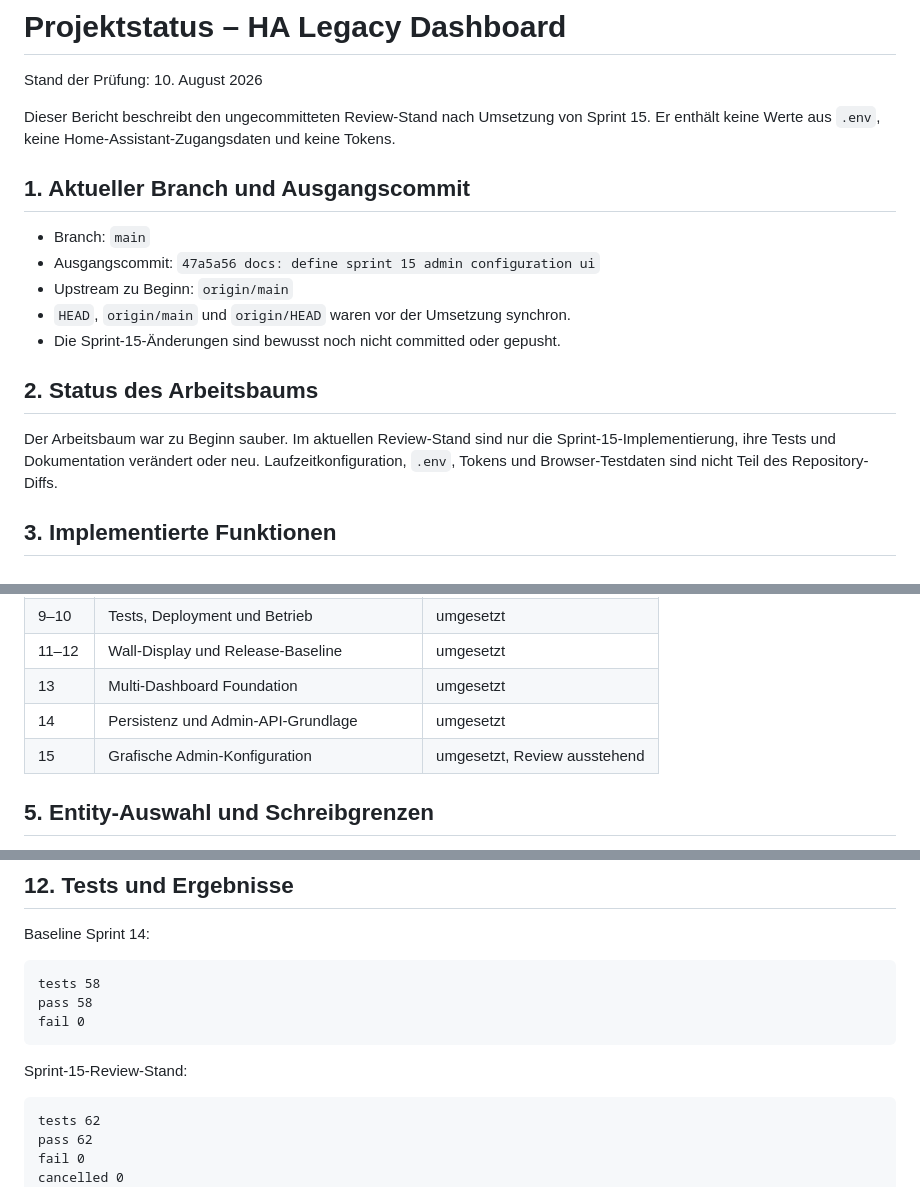
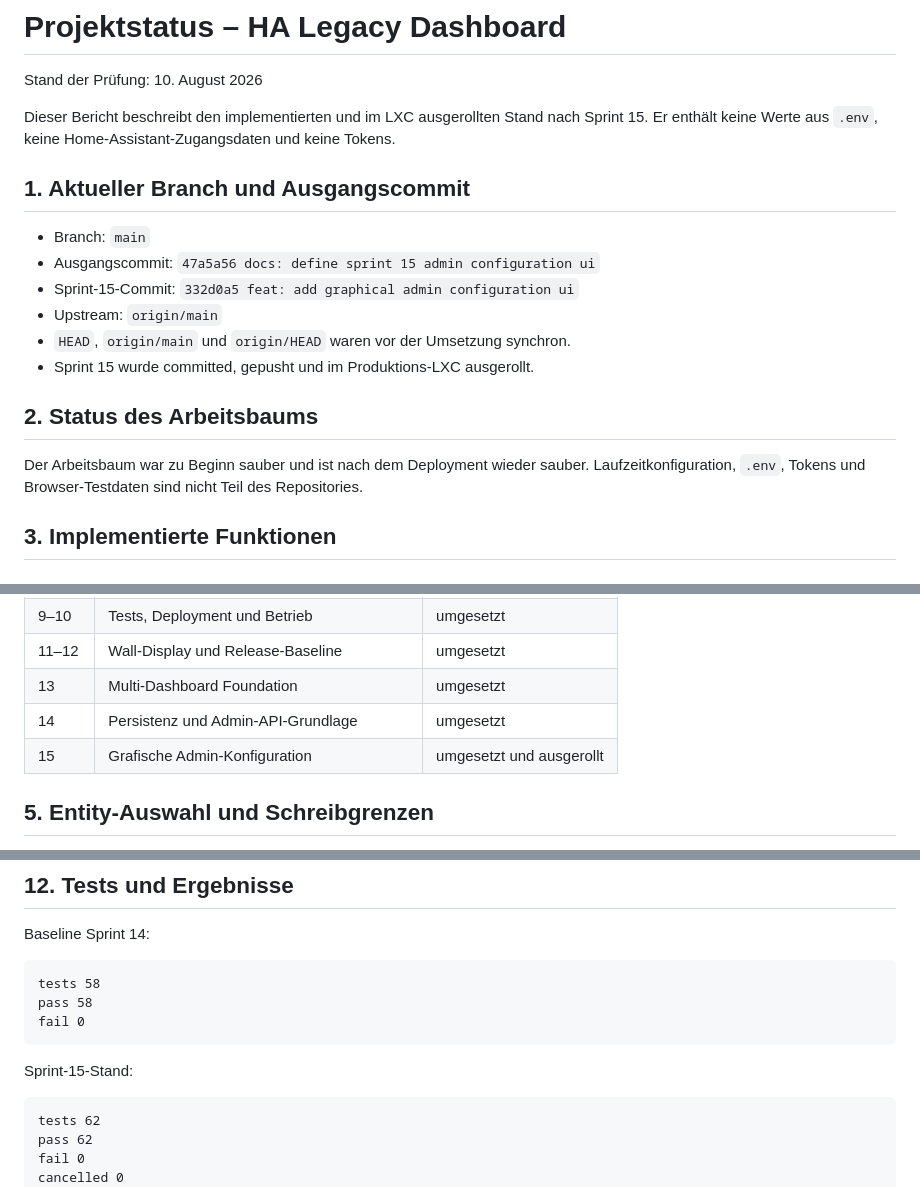
Before and after one commit to tekky85/ha-legacy-dashboard, a Markdown page: docs/PROJECT_STATUS.md, 3 parts joined by grey strips. Drawn GitHub-style.

Commit message:
docs: record sprint 15 deployment

````diff
--- a/docs/PROJECT_STATUS.md
+++ b/docs/PROJECT_STATUS.md
@@ -2,24 +2,24 @@
 
 Stand der Prüfung: 10. August 2026
 
-Dieser Bericht beschreibt den ungecommitteten Review-Stand nach Umsetzung von
-Sprint 15. Er enthält keine Werte aus `.env`, keine Home-Assistant-Zugangsdaten
-und keine Tokens.
+Dieser Bericht beschreibt den implementierten und im LXC ausgerollten Stand
+nach Sprint 15. Er enthält keine Werte aus `.env`, keine
+Home-Assistant-Zugangsdaten und keine Tokens.
 
 ## 1. Aktueller Branch und Ausgangscommit
 
 - Branch: `main`
 - Ausgangscommit: `47a5a56 docs: define sprint 15 admin configuration ui`
-- Upstream zu Beginn: `origin/main`
+- Sprint-15-Commit: `332d0a5 feat: add graphical admin configuration ui`
+- Upstream: `origin/main`
 - `HEAD`, `origin/main` und `origin/HEAD` waren vor der Umsetzung synchron.
-- Die Sprint-15-Änderungen sind bewusst noch nicht committed oder gepusht.
+- Sprint 15 wurde committed, gepusht und im Produktions-LXC ausgerollt.
 
 ## 2. Status des Arbeitsbaums
 
-Der Arbeitsbaum war zu Beginn sauber. Im aktuellen Review-Stand sind nur die
-Sprint-15-Implementierung, ihre Tests und Dokumentation verändert oder neu.
+Der Arbeitsbaum war zu Beginn sauber und ist nach dem Deployment wieder sauber.
 Laufzeitkonfiguration, `.env`, Tokens und Browser-Testdaten sind nicht Teil des
-Repository-Diffs.
+Repositories.
 
 ## 3. Implementierte Funktionen
 
@@ -58,7 +58,7 @@ Repository-Diffs.
 | 11–12 | Wall-Display und Release-Baseline | umgesetzt |
 | 13 | Multi-Dashboard Foundation | umgesetzt |
 | 14 | Persistenz und Admin-API-Grundlage | umgesetzt |
-| 15 | Grafische Admin-Konfiguration | umgesetzt, Review ausstehend |
+| 15 | Grafische Admin-Konfiguration | umgesetzt und ausgerollt |
 
 ## 5. Entity-Auswahl und Schreibgrenzen
 
@@ -194,7 +194,7 @@ pass 58
 fail 0
 ```
 
-Sprint-15-Review-Stand:
+Sprint-15-Stand:
 
 ```text
 tests 62
````
